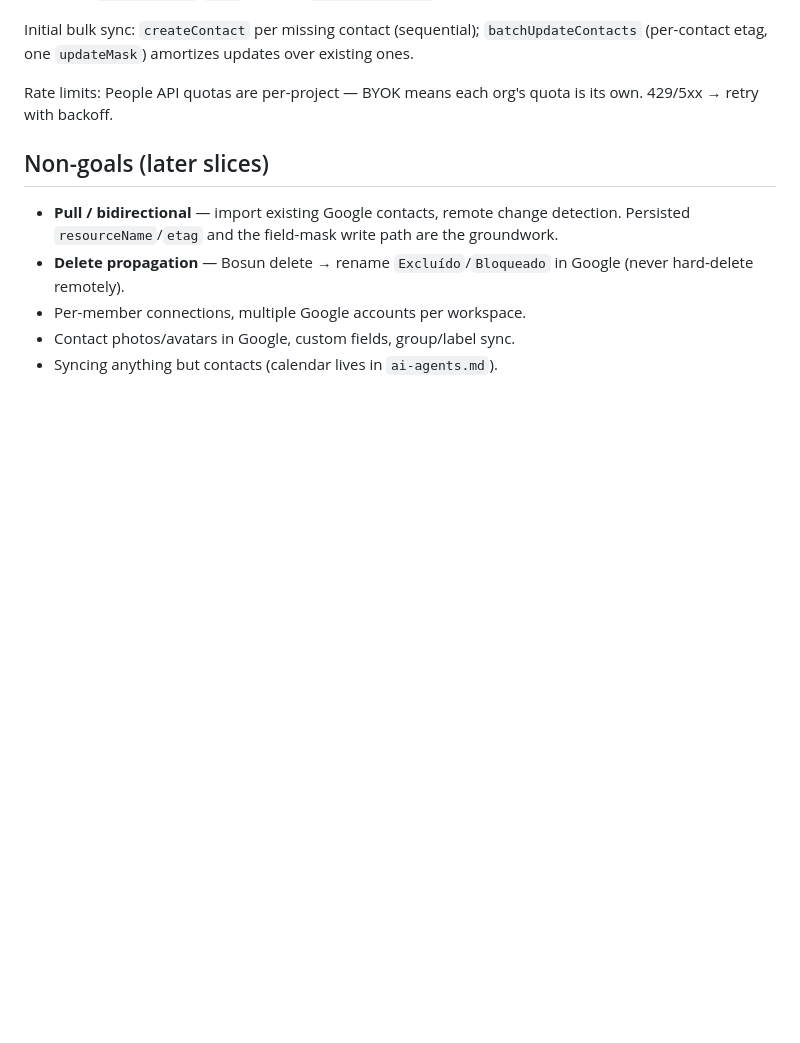
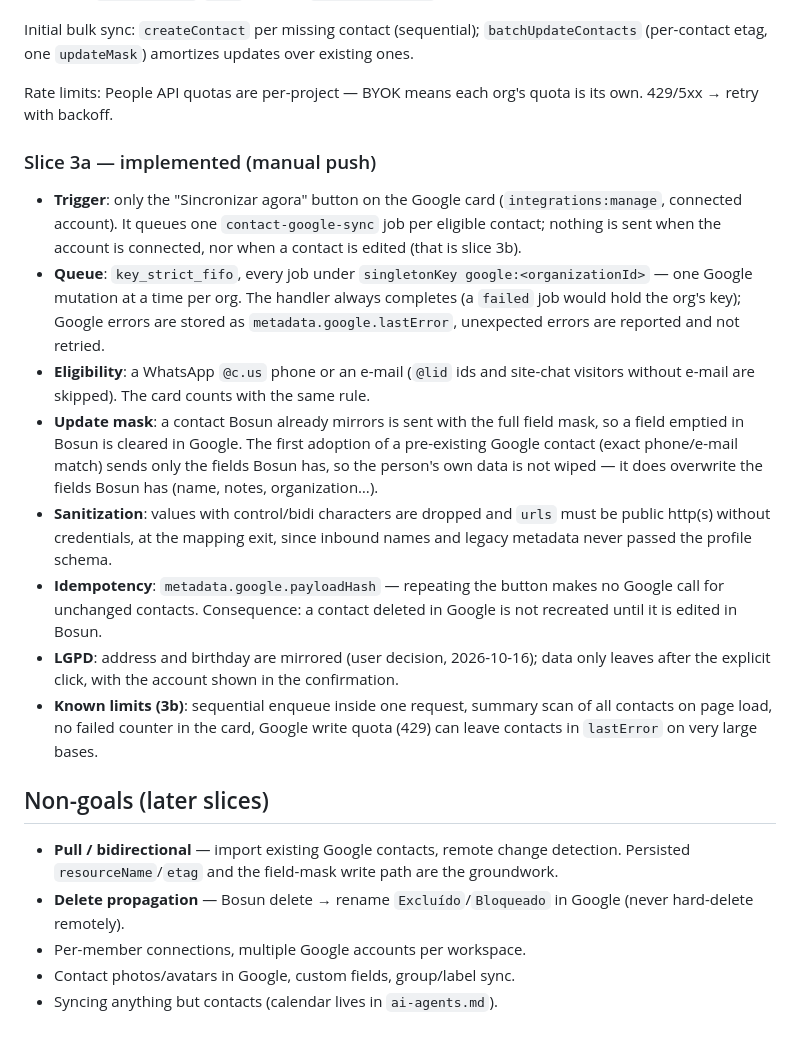
Before and after one commit to JotaSXBR/bosun, a Markdown page: docs/product/contacts-google-sync.md, the part around the change. Rendered like a GitHub page; blank space fills up the shorter version.

Commit message:
docs: record the Google sync engine (slice 3a) and list slice 3b
Co-Authored-By: Claude Sonnet 5.5 <noreply@anthropic.com>

```diff
--- a/docs/product/contacts-google-sync.md
+++ b/docs/product/contacts-google-sync.md
@@ -126,6 +126,38 @@ updates over existing ones.
 Rate limits: People API quotas are per-project — BYOK means each org's
 quota is its own. 429/5xx → retry with backoff.
 
+### Slice 3a — implemented (manual push)
+
+- **Trigger**: only the "Sincronizar agora" button on the Google card
+  (`integrations:manage`, connected account). It queues one
+  `contact-google-sync` job per eligible contact; nothing is sent when the
+  account is connected, nor when a contact is edited (that is slice 3b).
+- **Queue**: `key_strict_fifo`, every job under `singletonKey
+google:<organizationId>` — one Google mutation at a time per org. The
+  handler always completes (a `failed` job would hold the org's key); Google
+  errors are stored as `metadata.google.lastError`, unexpected errors are
+  reported and not retried.
+- **Eligibility**: a WhatsApp `@c.us` phone or an e-mail (`@lid` ids and
+  site-chat visitors without e-mail are skipped). The card counts with the
+  same rule.
+- **Update mask**: a contact Bosun already mirrors is sent with the full
+  field mask, so a field emptied in Bosun is cleared in Google. The first
+  adoption of a pre-existing Google contact (exact phone/e-mail match)
+  sends only the fields Bosun has, so the person's own data is not wiped —
+  it does overwrite the fields Bosun has (name, notes, organization…).
+- **Sanitization**: values with control/bidi characters are dropped and
+  `urls` must be public http(s) without credentials, at the mapping exit,
+  since inbound names and legacy metadata never passed the profile schema.
+- **Idempotency**: `metadata.google.payloadHash` — repeating the button
+  makes no Google call for unchanged contacts. Consequence: a contact
+  deleted in Google is not recreated until it is edited in Bosun.
+- **LGPD**: address and birthday are mirrored (user decision, 2026-10-16);
+  data only leaves after the explicit click, with the account shown in the
+  confirmation.
+- **Known limits (3b)**: sequential enqueue inside one request, summary scan
+  of all contacts on page load, no failed counter in the card, Google write
+  quota (429) can leave contacts in `lastError` on very large bases.
+
 ## Non-goals (later slices)
 
 - **Pull / bidirectional** — import existing Google contacts, remote
```
Also changed, not shown: TODO.md (+8 -3 lines), tasks/plan.md (+5 -5 lines).
